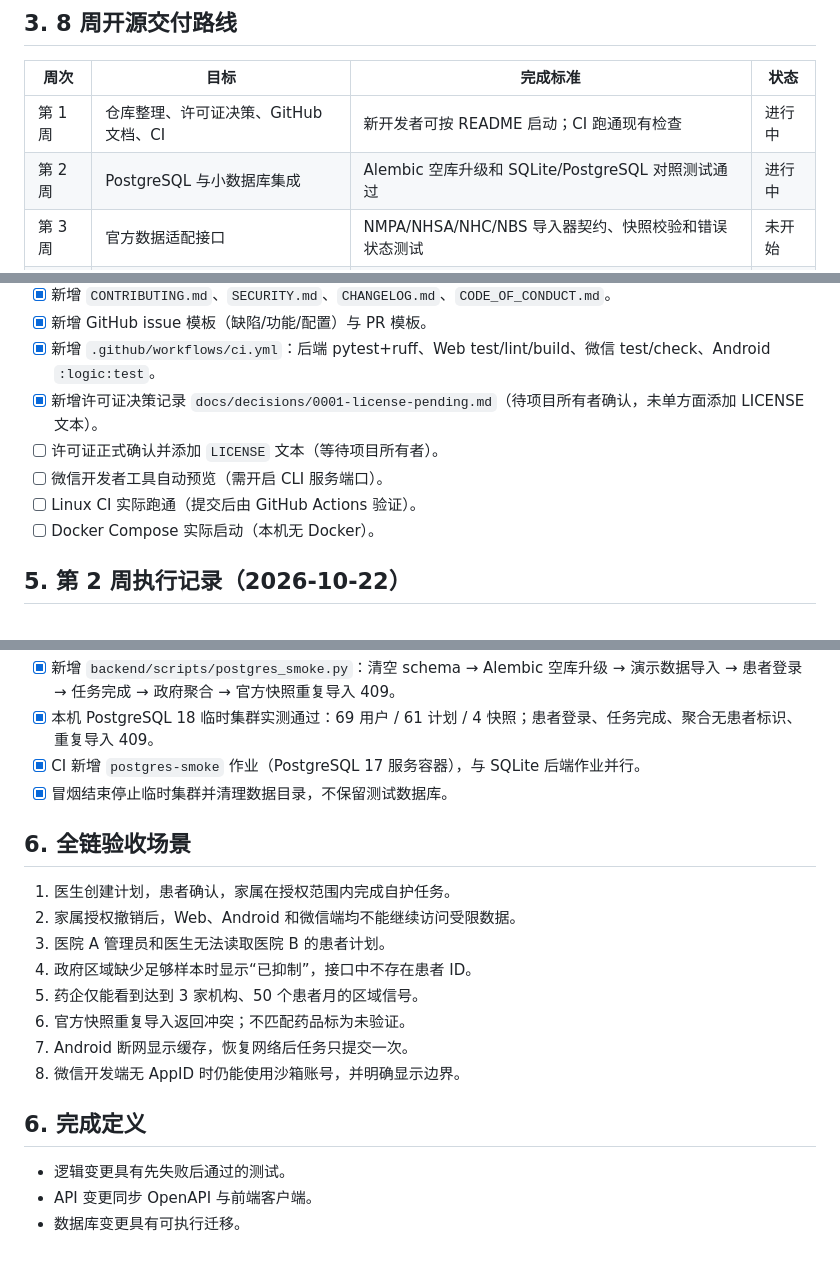
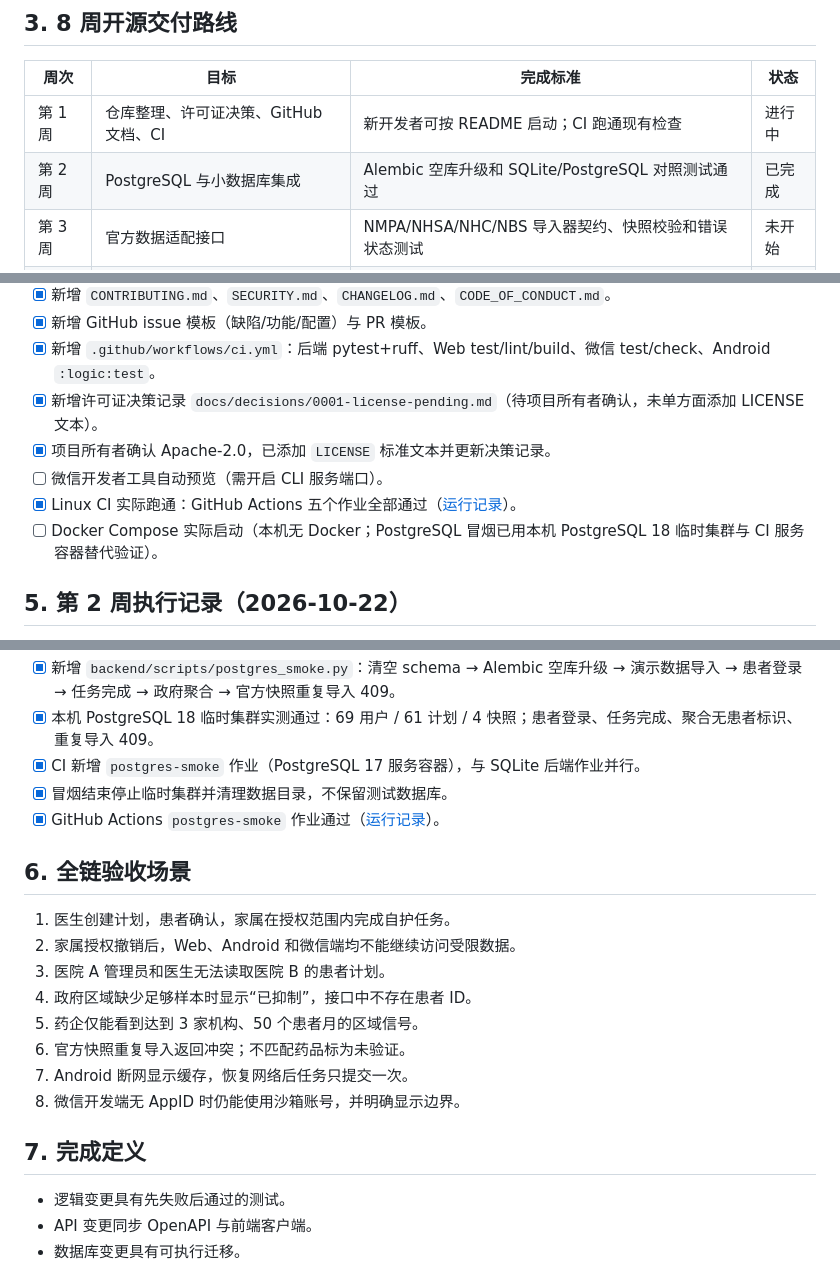
Before and after one commit to zhouPi-314/carepath, a Markdown page: docs/plans/05-implementation-and-acceptance.md, 3 parts joined by grey strips. Rendered like a GitHub page.

Commit message:
docs: mark week 2 complete with CI evidence

```diff
--- a/docs/plans/05-implementation-and-acceptance.md
+++ b/docs/plans/05-implementation-and-acceptance.md
@@ -53,7 +53,7 @@ npm run check
 | 周次 | 目标 | 完成标准 | 状态 |
 |---|---|---|---|
 | 第 1 周 | 仓库整理、许可证决策、GitHub 文档、CI | 新开发者可按 README 启动；CI 跑通现有检查 | 进行中 |
-| 第 2 周 | PostgreSQL 与小数据库集成 | Alembic 空库升级和 SQLite/PostgreSQL 对照测试通过 | 进行中 |
+| 第 2 周 | PostgreSQL 与小数据库集成 | Alembic 空库升级和 SQLite/PostgreSQL 对照测试通过 | 已完成 |
 | 第 3 周 | 官方数据适配接口 | NMPA/NHSA/NHC/NBS 导入器契约、快照校验和错误状态测试 | 未开始 |
 | 第 4 周 | 外部数据库/仓库端口 | 聚合根 UnitOfWork/Repository 接口，SQLAlchemy 实现可替换 | 未开始 |
 | 第 5 周 | Web 主流程与 E2E | 六类账号关键路径通过 Playwright 和小型测试库 | 未开始 |
@@ -69,10 +69,10 @@ npm run check
 - [x] 新增 GitHub issue 模板（缺陷/功能/配置）与 PR 模板。
 - [x] 新增 `.github/workflows/ci.yml`：后端 pytest+ruff、Web test/lint/build、微信 test/check、Android `:logic:test`。
 - [x] 新增许可证决策记录 `docs/decisions/0001-license-pending.md`（待项目所有者确认，未单方面添加 LICENSE 文本）。
-- [ ] 许可证正式确认并添加 `LICENSE` 文本（等待项目所有者）。
+- [x] 项目所有者确认 Apache-2.0，已添加 `LICENSE` 标准文本并更新决策记录。
 - [ ] 微信开发者工具自动预览（需开启 CLI 服务端口）。
-- [ ] Linux CI 实际跑通（提交后由 GitHub Actions 验证）。
-- [ ] Docker Compose 实际启动（本机无 Docker）。
+- [x] Linux CI 实际跑通：GitHub Actions 五个作业全部通过（[运行记录](https://github.com/zhouPi-314/carepath/actions/runs/39768750706)）。
+- [ ] Docker Compose 实际启动（本机无 Docker；PostgreSQL 冒烟已用本机 PostgreSQL 18 临时集群与 CI 服务容器替代验证）。
 
 ## 5. 第 2 周执行记录（2026-10-22）
 
@@ -83,6 +83,7 @@ npm run check
 - [x] 本机 PostgreSQL 18 临时集群实测通过：69 用户 / 61 计划 / 4 快照；患者登录、任务完成、聚合无患者标识、重复导入 409。
 - [x] CI 新增 `postgres-smoke` 作业（PostgreSQL 17 服务容器），与 SQLite 后端作业并行。
 - [x] 冒烟结束停止临时集群并清理数据目录，不保留测试数据库。
+- [x] GitHub Actions `postgres-smoke` 作业通过（[运行记录](https://github.com/zhouPi-314/carepath/actions/runs/39768750706)）。
 
 ## 6. 全链验收场景
 
@@ -95,7 +96,7 @@ npm run check
 7. Android 断网显示缓存，恢复网络后任务只提交一次。
 8. 微信开发端无 AppID 时仍能使用沙箱账号，并明确显示边界。
 
-## 6. 完成定义
+## 7. 完成定义
 
 - 逻辑变更具有先失败后通过的测试。
 - API 变更同步 OpenAPI 与前端客户端。
```
Also changed, not shown: README.md (+1 -1 lines).
